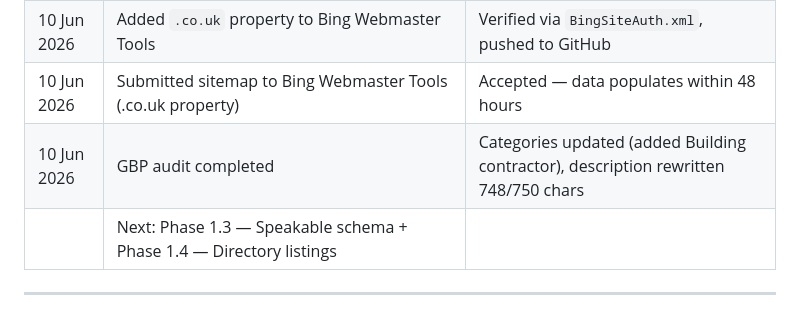
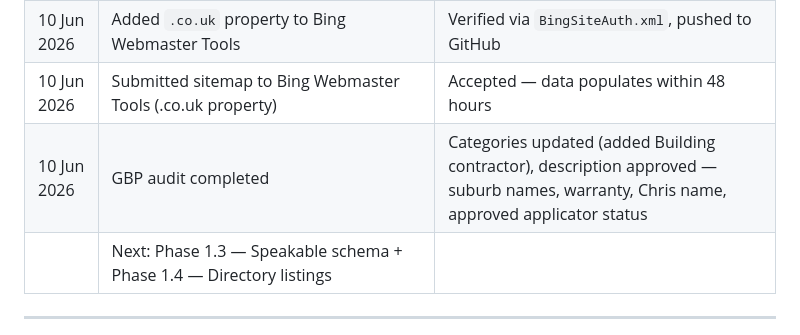
Before and after one commit to plastersolutionsltd-arch/plaster-rendering-site, a Markdown page: AI-SEARCH-OPTIMISATION.md, the part around the change. Drawn GitHub-style.

Commit message:
Update tracker — GBP description approved
Co-Authored-By: Claude Sonnet 4.6 <noreply@anthropic.com>

```diff
--- a/AI-SEARCH-OPTIMISATION.md
+++ b/AI-SEARCH-OPTIMISATION.md
@@ -184,7 +184,7 @@ Google fundamentally shifted search with two announcements:
 | 10 Jun 2026 | Submitted all 57 URLs to IndexNow API (`api.indexnow.org`) | HTTP 202 — accepted by Bing/Yandex |
 | 10 Jun 2026 | Added `.co.uk` property to Bing Webmaster Tools | Verified via `BingSiteAuth.xml`, pushed to GitHub |
 | 10 Jun 2026 | Submitted sitemap to Bing Webmaster Tools (.co.uk property) | Accepted — data populates within 48 hours |
-| 10 Jun 2026 | GBP audit completed | Categories updated (added Building contractor), description rewritten 748/750 chars |
+| 10 Jun 2026 | GBP audit completed | Categories updated (added Building contractor), description approved — suburb names, warranty, Chris name, approved applicator status |
 | | Next: Phase 1.3 — Speakable schema + Phase 1.4 — Directory listings | |
 
 ---
```
